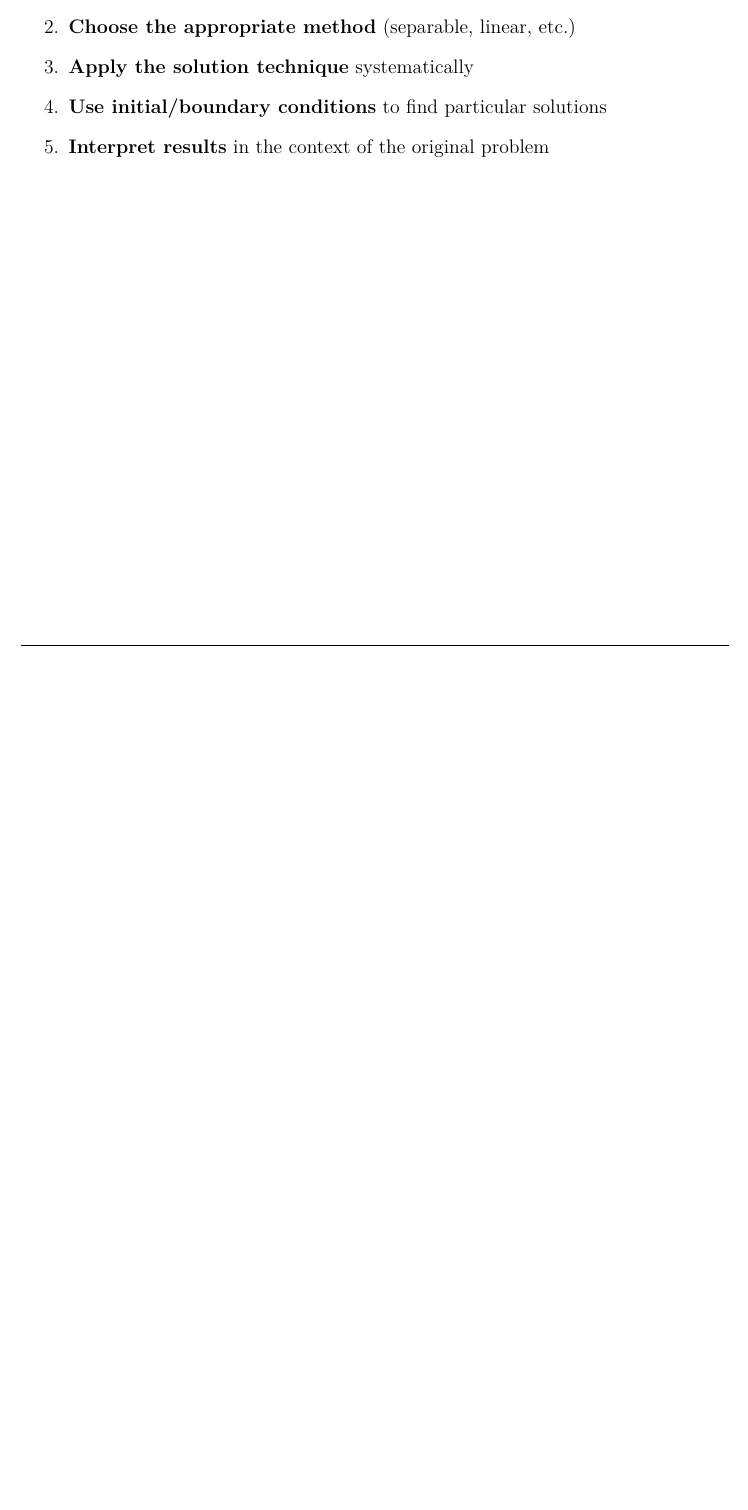
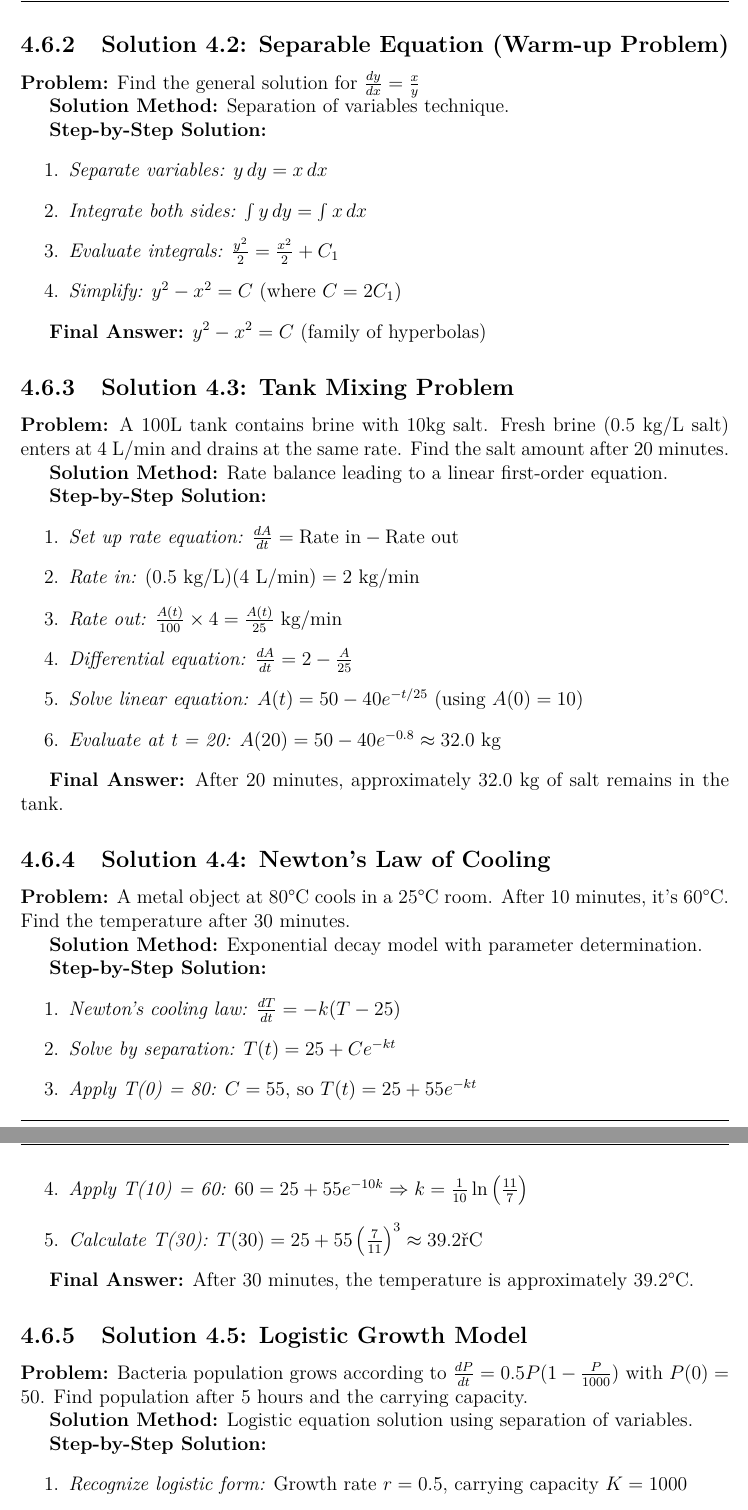
Before and after one commit to julihocc/tec-f1010-public, a LaTeX thesis (notes/notes.tex): part of page 26 of 73 before the commit and two parts of pages 27 and 28 of 75 after it, the two joined at a grey line, cut at the place of the change, the shorter picture padded with empty space. Compiled offline with pdfLaTeX.

Commit message:
Adds detailed step-by-step solutions for Section 4 problems, enhancing clarity and understanding of differential equation techniques.

```diff
--- a/notes/notes.tex
+++ b/notes/notes.tex
@@ -760,4 +767,0 @@ For successful completion of differential equation problems:
-    \item \textbf{Choose the appropriate method} (separable, linear, etc.)
-    \item \textbf{Apply the solution technique} systematically
-    \item \textbf{Use initial/boundary conditions} to find particular solutions
-    \item \textbf{Interpret results} in the context of the original problem
@@ -764,0 +779,61 @@ For successful completion of differential equation problems:
+\subsection{Solution 4.2: Separable Equation (Warm-up Problem)}
+
+\textbf{Problem:} Find the general solution for $\frac{dy}{dx} = \frac{x}{y}$
+
+\textbf{Solution Method:} Separation of variables technique.
+
+\textbf{Step-by-Step Solution:}
+\begin{enumerate}
+    \item \textit{Separate variables:} $y \, dy = x \, dx$
+    \item \textit{Integrate both sides:} $\int y \, dy = \int x \, dx$
+    \item \textit{Evaluate integrals:} $\frac{y^2}{2} = \frac{x^2}{2} + C_1$
+    \item \textit{Simplify:} $y^2 - x^2 = C$ (where $C = 2C_1$)
+\end{enumerate}
+
+\textbf{Final Answer:} $y^2 - x^2 = C$ (family of hyperbolas)
+
+\subsection{Solution 4.3: Tank Mixing Problem}
+
+\textbf{Problem:} A 100L tank contains brine with 10kg salt. Fresh brine (0.5 kg/L salt) enters at 4 L/min and drains at the same rate. Find the salt amount after 20 minutes.
+
+\textbf{Solution Method:} Rate balance leading to a linear first-order equation.
+
+\textbf{Step-by-Step Solution:}
+\begin{enumerate}
+    \item \textit{Set up rate equation:} $\frac{dA}{dt} = \text{Rate in} - \text{Rate out}$
+    \item \textit{Rate in:} $(0.5 \text{ kg/L})(4 \text{ L/min}) = 2$ kg/min
+    \item \textit{Rate out:} $\frac{A(t)}{100} \times 4 = \frac{A(t)}{25}$ kg/min
+    \item \textit{Differential equation:} $\frac{dA}{dt} = 2 - \frac{A}{25}$
+    \item \textit{Solve linear equation:} $A(t) = 50 - 40e^{-t/25}$ (using $A(0) = 10$)
+    \item \textit{Evaluate at t = 20:} $A(20) = 50 - 40e^{-0.8} \approx 32.0$ kg
+\end{enumerate}
+
+\textbf{Final Answer:} After 20 minutes, approximately 32.0 kg of salt remains in the tank.
+
+\subsection{Solution 4.4: Newton's Law of Cooling}
+
+\textbf{Problem:} A metal object at 80°C cools in a 25°C room. After 10 minutes, it's 60°C. Find the temperature after 30 minutes.
+
+\textbf{Solution Method:} Exponential decay model with parameter determination.
+
+\textbf{Step-by-Step Solution:}
+\begin{enumerate}
+    \item \textit{Newton's cooling law:} $\frac{dT}{dt} = -k(T - 25)$
+    \item \textit{Solve by separation:} $T(t) = 25 + Ce^{-kt}$
+    \item \textit{Apply T(0) = 80:} $C = 55$, so $T(t) = 25 + 55e^{-kt}$
+    \item \textit{Apply T(10) = 60:} $60 = 25 + 55e^{-10k} \Rightarrow k = \frac{1}{10}\ln\left(\frac{11}{7}\right)$
+    \item \textit{Calculate T(30):} $T(30) = 25 + 55\left(\frac{7}{11}\right)^3 \approx 39.2°$C
+\end{enumerate}
+
+\textbf{Final Answer:} After 30 minutes, the temperature is approximately 39.2°C.
+
+\subsection{Solution 4.5: Logistic Growth Model}
+
+\textbf{Problem:} Bacteria population grows according to $\frac{dP}{dt} = 0.5P(1-\frac{P}{1000})$ with $P(0) = 50$. Find population after 5 hours and the carrying capacity.
+
+\textbf{Solution Method:} Logistic equation solution using separation of variables.
+
+\textbf{Step-by-Step Solution:}
+\begin{enumerate}
+    \item \textit{Recognize logistic form:} Growth rate $r = 0.5$, carrying capacity $K = 1000$
+    \item \textit{Separate variables:} $\frac{dP}{P(1000-P)} = 0.0005 \, dt$
```
Also changed, not shown: notes/notes.tex (46 more changed lines).
